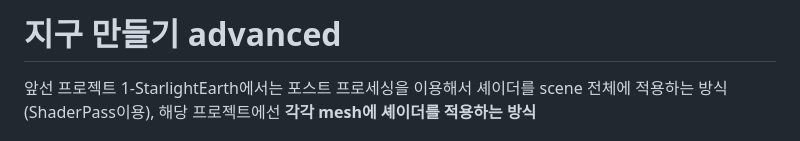
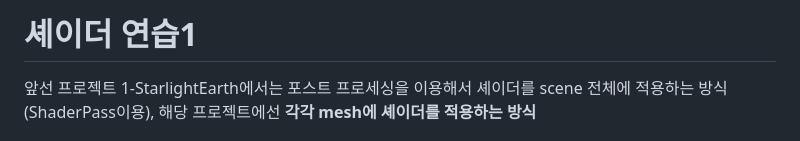
Before and after one commit to MISEONGKIM/threejs_deep_dive, a Markdown page: 2-ShaderExercise/README.md, the part around the change. GitHub-like rendering.

Commit message:
chore: readme 변경

```diff
--- a/2-ShaderExercise/README.md
+++ b/2-ShaderExercise/README.md
@@ -1,4 +1,4 @@
-# 지구 만들기 advanced
+# 셰이더 연습1
 
 앞선 프로젝트 1-StarlightEarth에서는 포스트 프로세싱을 이용해서 셰이더를 scene 전체에 적용하는 방식(ShaderPass이용), 해당 프로젝트에선 **각각 mesh에 셰이더를 적용하는 방식**
 
```
Also changed, not shown: 3-ShaderExercise2/README.md (added, +1 -0 lines).
